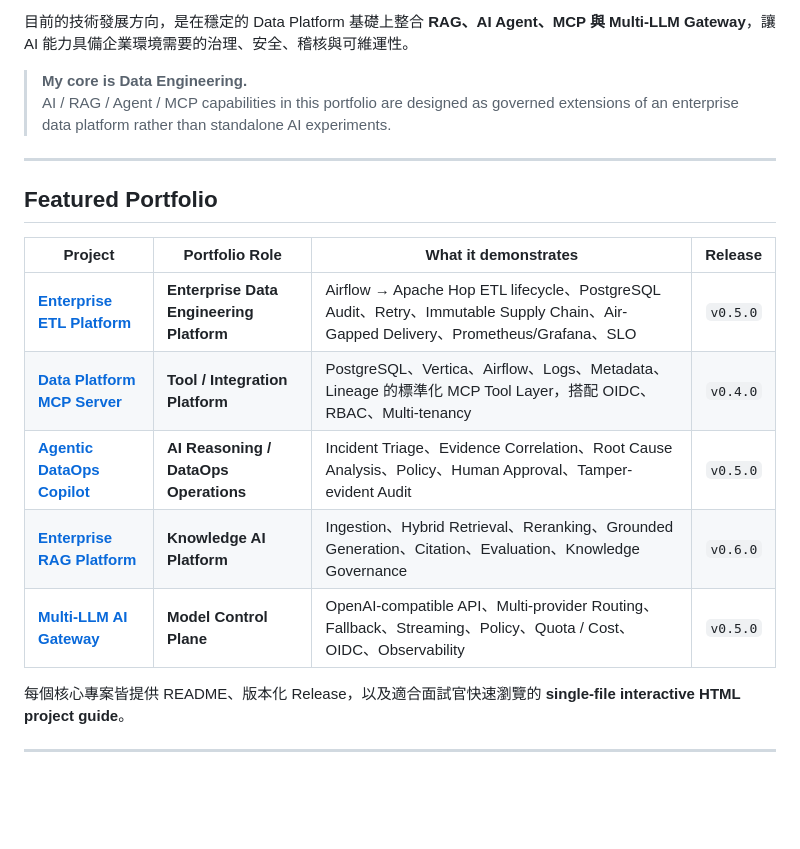
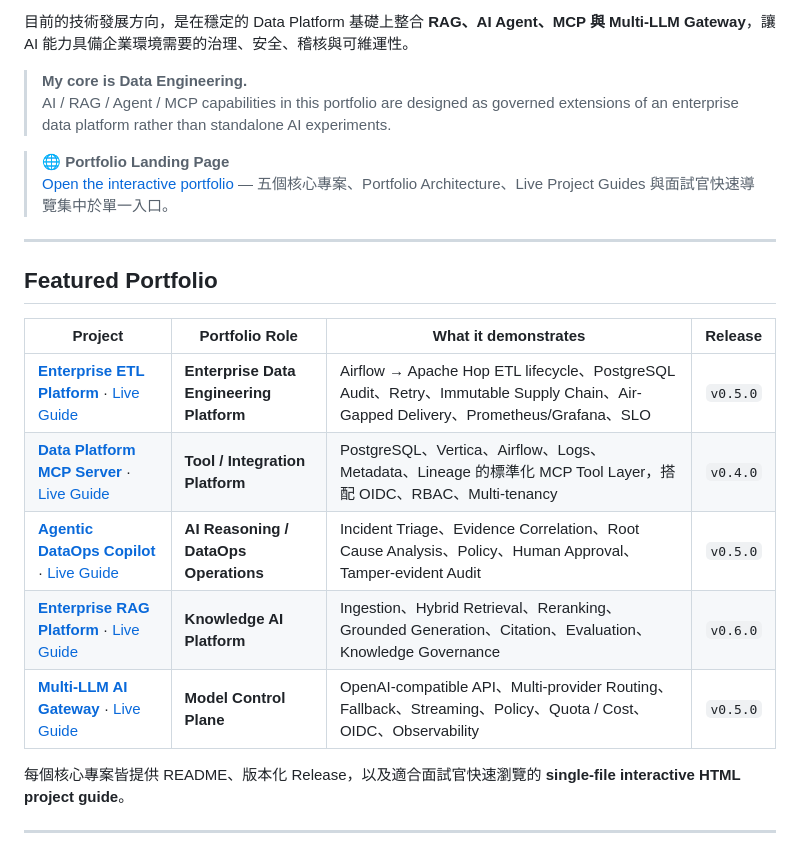
Before and after one commit to kewinall/kewinall, a Markdown page: README.md, the part around the change. Rendered like a GitHub page; blank space fills up the shorter version.

Commit message:
docs: connect portfolio and live project guides

```diff
--- a/README.md
+++ b/README.md
@@ -9,17 +9,20 @@
 > **My core is Data Engineering.**
 > AI / RAG / Agent / MCP capabilities in this portfolio are designed as governed extensions of an enterprise data platform rather than standalone AI experiments.
 
+> **🌐 Portfolio Landing Page**
+> [Open the interactive portfolio](https://kewinall.github.io/kewinall/) — 五個核心專案、Portfolio Architecture、Live Project Guides 與面試官快速導覽集中於單一入口。
+
 ---
 
 ## Featured Portfolio
 
 | Project | Portfolio Role | What it demonstrates | Release |
 |---|---|---|---:|
-| **[Enterprise ETL Platform](https://github.com/kewinall/enterprise-etl-platform)** | **Enterprise Data Engineering Platform** | Airflow → Apache Hop ETL lifecycle、PostgreSQL Audit、Retry、Immutable Supply Chain、Air-Gapped Delivery、Prometheus/Grafana、SLO | `v0.5.0` |
-| **[Data Platform MCP Server](https://github.com/kewinall/data-platform-mcp-server)** | **Tool / Integration Platform** | PostgreSQL、Vertica、Airflow、Logs、Metadata、Lineage 的標準化 MCP Tool Layer，搭配 OIDC、RBAC、Multi-tenancy | `v0.4.0` |
-| **[Agentic DataOps Copilot](https://github.com/kewinall/agentic-dataops-copilot)** | **AI Reasoning / DataOps Operations** | Incident Triage、Evidence Correlation、Root Cause Analysis、Policy、Human Approval、Tamper-evident Audit | `v0.5.0` |
-| **[Enterprise RAG Platform](https://github.com/kewinall/enterprise-rag-platform)** | **Knowledge AI Platform** | Ingestion、Hybrid Retrieval、Reranking、Grounded Generation、Citation、Evaluation、Knowledge Governance | `v0.6.0` |
-| **[Multi-LLM AI Gateway](https://github.com/kewinall/multi-llm-ai-gateway)** | **Model Control Plane** | OpenAI-compatible API、Multi-provider Routing、Fallback、Streaming、Policy、Quota / Cost、OIDC、Observability | `v0.5.0` |
+| **[Enterprise ETL Platform](https://github.com/kewinall/enterprise-etl-platform)** · [Live Guide](https://kewinall.github.io/enterprise-etl-platform/) | **Enterprise Data Engineering Platform** | Airflow → Apache Hop ETL lifecycle、PostgreSQL Audit、Retry、Immutable Supply Chain、Air-Gapped Delivery、Prometheus/Grafana、SLO | `v0.5.0` |
+| **[Data Platform MCP Server](https://github.com/kewinall/data-platform-mcp-server)** · [Live Guide](https://kewinall.github.io/data-platform-mcp-server/) | **Tool / Integration Platform** | PostgreSQL、Vertica、Airflow、Logs、Metadata、Lineage 的標準化 MCP Tool Layer，搭配 OIDC、RBAC、Multi-tenancy | `v0.4.0` |
+| **[Agentic DataOps Copilot](https://github.com/kewinall/agentic-dataops-copilot)** · [Live Guide](https://kewinall.github.io/agentic-dataops-copilot/) | **AI Reasoning / DataOps Operations** | Incident Triage、Evidence Correlation、Root Cause Analysis、Policy、Human Approval、Tamper-evident Audit | `v0.5.0` |
+| **[Enterprise RAG Platform](https://github.com/kewinall/enterprise-rag-platform)** · [Live Guide](https://kewinall.github.io/enterprise-rag-platform/) | **Knowledge AI Platform** | Ingestion、Hybrid Retrieval、Reranking、Grounded Generation、Citation、Evaluation、Knowledge Governance | `v0.6.0` |
+| **[Multi-LLM AI Gateway](https://github.com/kewinall/multi-llm-ai-gateway)** · [Live Guide](https://kewinall.github.io/multi-llm-ai-gateway/) | **Model Control Plane** | OpenAI-compatible API、Multi-provider Routing、Fallback、Streaming、Policy、Quota / Cost、OIDC、Observability | `v0.5.0` |
 
 每個核心專案皆提供 README、版本化 Release，以及適合面試官快速瀏覽的 **single-file interactive HTML project guide**。
 
```
